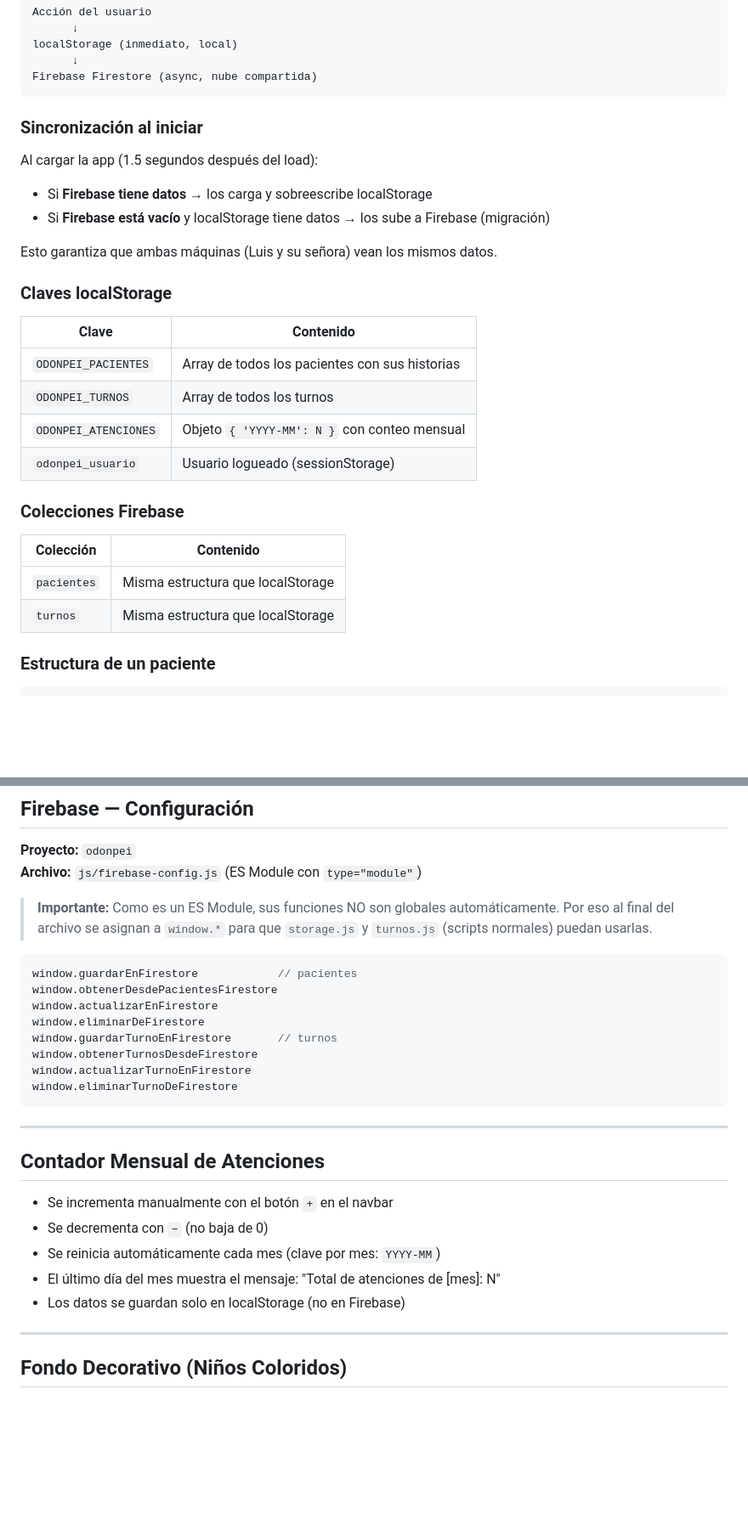
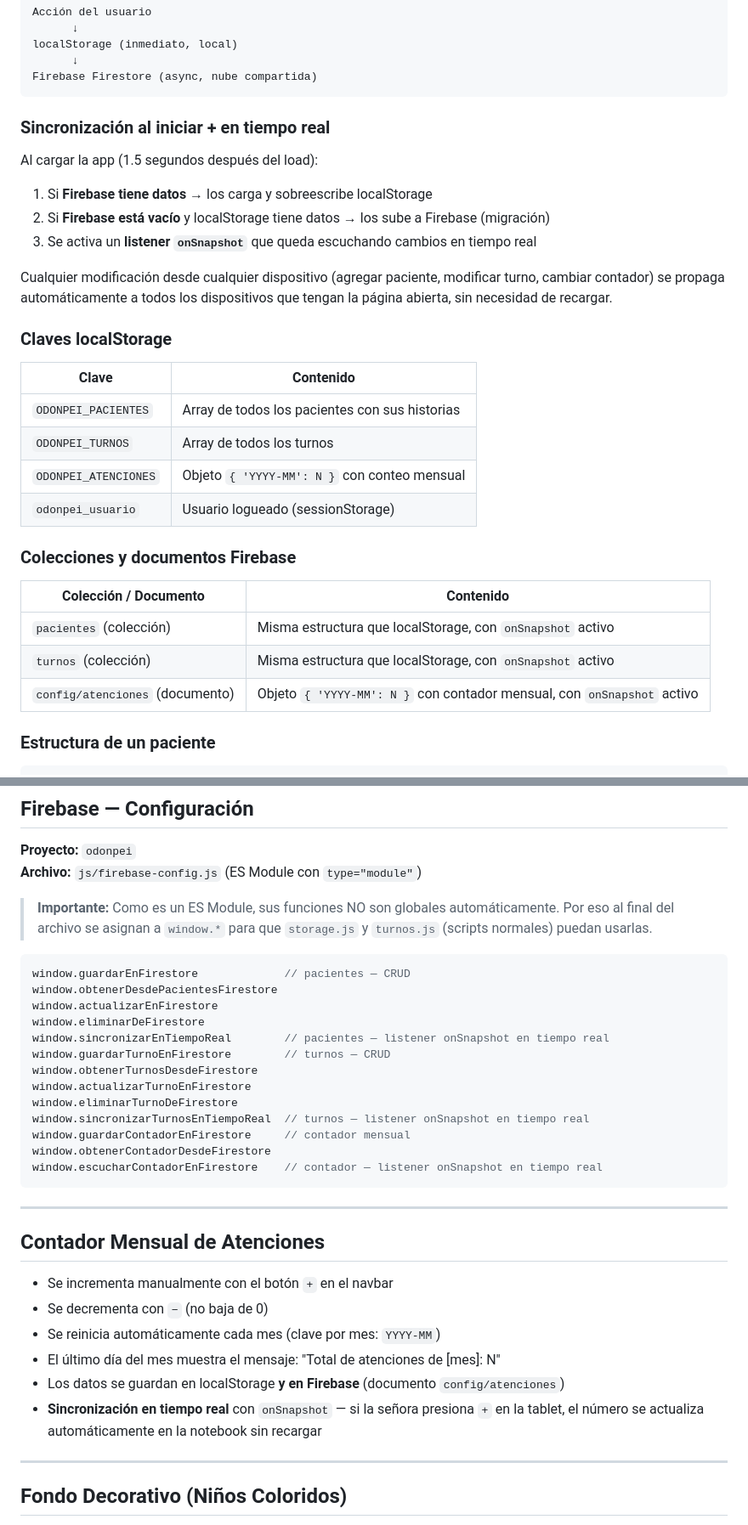
Before and after one commit to lanarito/ODONPEI, a Markdown page: DOCUMENTACION.md, 2 parts joined by grey strips. Shown at 85% size. Rendered like a GitHub page; blank space fills up the shorter version.

Commit message:
Documentacion: auditoria completa, sync tiempo real, fixes de impresion
Co-Authored-By: Claude Sonnet 4.6 <noreply@anthropic.com>

````diff
--- a/DOCUMENTACION.md
+++ b/DOCUMENTACION.md
@@ -211,12 +214,14 @@ localStorage (inmediato, local)
 Firebase Firestore (async, nube compartida)
 ```
 
-### Sincronización al iniciar
+### Sincronización al iniciar + en tiempo real
+
 Al cargar la app (1.5 segundos después del load):
-- Si **Firebase tiene datos** → los carga y sobreescribe localStorage
-- Si **Firebase está vacío** y localStorage tiene datos → los sube a Firebase (migración)
+1. Si **Firebase tiene datos** → los carga y sobreescribe localStorage
+2. Si **Firebase está vacío** y localStorage tiene datos → los sube a Firebase (migración)
+3. Se activa un **listener `onSnapshot`** que queda escuchando cambios en tiempo real
 
-Esto garantiza que ambas máquinas (Luis y su señora) vean los mismos datos.
+Cualquier modificación desde cualquier dispositivo (agregar paciente, modificar turno, cambiar contador) se propaga automáticamente a todos los dispositivos que tengan la página abierta, sin necesidad de recargar.
 
 ### Claves localStorage
 | Clave | Contenido |
@@ -226,11 +231,12 @@ Esto garantiza que ambas máquinas (Luis y su señora) vean los mismos datos.
 | `ODONPEI_ATENCIONES` | Objeto `{ 'YYYY-MM': N }` con conteo mensual |
 | `odonpei_usuario` | Usuario logueado (sessionStorage) |
 
-### Colecciones Firebase
-| Colección | Contenido |
-|-----------|-----------|
-| `pacientes` | Misma estructura que localStorage |
-| `turnos` | Misma estructura que localStorage |
+### Colecciones y documentos Firebase
+| Colección / Documento | Contenido |
+|-----------------------|-----------|
+| `pacientes` (colección) | Misma estructura que localStorage, con `onSnapshot` activo |
+| `turnos` (colección) | Misma estructura que localStorage, con `onSnapshot` activo |
+| `config/atenciones` (documento) | Objeto `{ 'YYYY-MM': N }` con contador mensual, con `onSnapshot` activo |
 
 ### Estructura de un paciente
 ```javascript
@@ -282,14 +288,19 @@ Esto garantiza que ambas máquinas (Luis y su señora) vean los mismos datos.
 > **Importante:** Como es un ES Module, sus funciones NO son globales automáticamente. Por eso al final del archivo se asignan a `window.*` para que `storage.js` y `turnos.js` (scripts normales) puedan usarlas.
 
 ```javascript
-window.guardarEnFirestore            // pacientes
+window.guardarEnFirestore             // pacientes — CRUD
 window.obtenerDesdePacientesFirestore
 window.actualizarEnFirestore
 window.eliminarDeFirestore
-window.guardarTurnoEnFirestore       // turnos
+window.sincronizarEnTiempoReal        // pacientes — listener onSnapshot en tiempo real
+window.guardarTurnoEnFirestore        // turnos — CRUD
 window.obtenerTurnosDesdeFirestore
 window.actualizarTurnoEnFirestore
 window.eliminarTurnoDeFirestore
+window.sincronizarTurnosEnTiempoReal  // turnos — listener onSnapshot en tiempo real
+window.guardarContadorEnFirestore     // contador mensual
+window.obtenerContadorDesdeFirestore
+window.escucharContadorEnFirestore    // contador — listener onSnapshot en tiempo real
 ```
 
 ---
@@ -300,7 +311,8 @@ window.eliminarTurnoDeFirestore
 - Se decrementa con `−` (no baja de 0)
 - Se reinicia automáticamente cada mes (clave por mes: `YYYY-MM`)
 - El último día del mes muestra el mensaje: "Total de atenciones de [mes]: N"
-- Los datos se guardan solo en localStorage (no en Firebase)
+- Los datos se guardan en localStorage **y en Firebase** (documento `config/atenciones`)
+- **Sincronización en tiempo real** con `onSnapshot` — si la señora presiona `+` en la tablet, el número se actualiza automáticamente en la notebook sin recargar
 
 ---
 
````
Also changed, not shown: other parts of DOCUMENTACION.md (+6 -10 lines).
